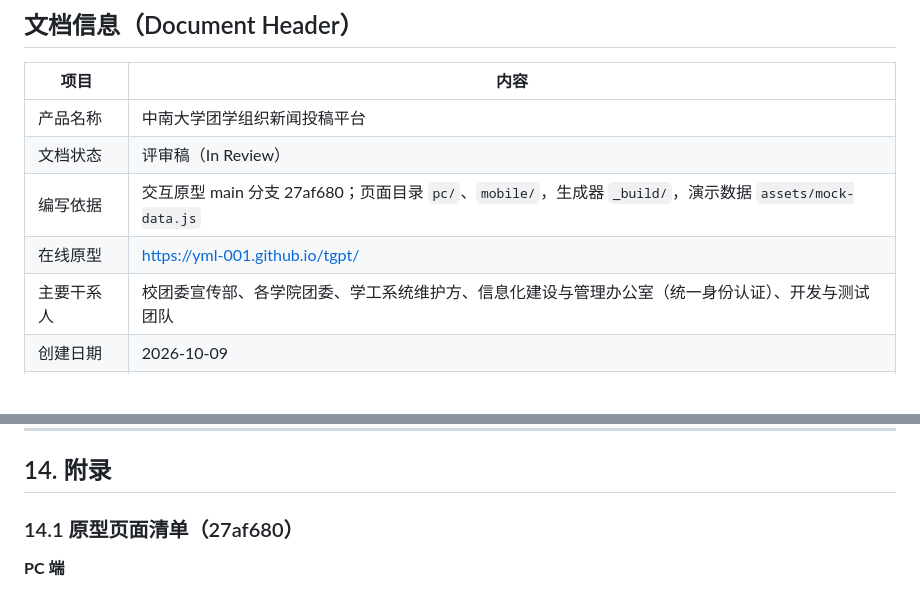
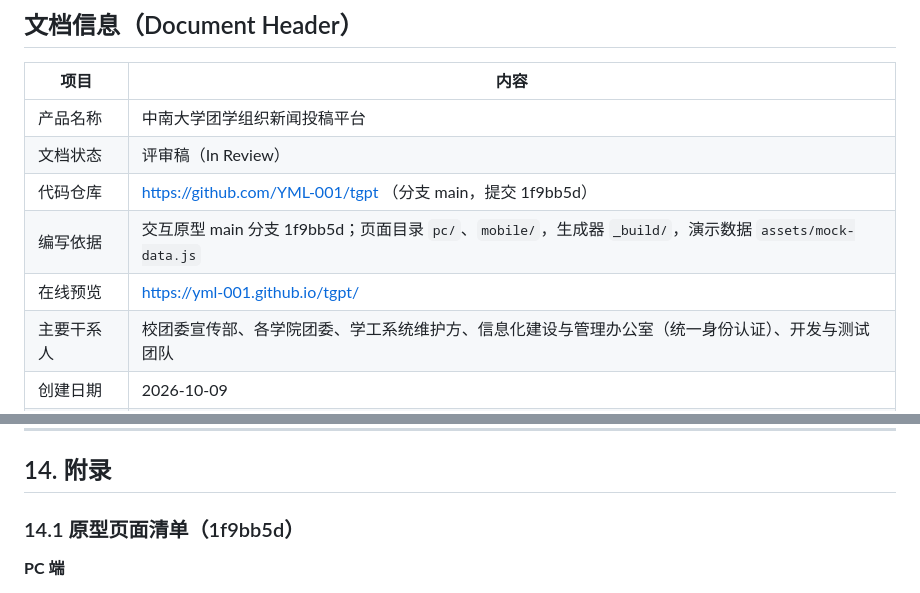
Before and after one commit to YML-001/tgpt, a Markdown page: docs/开发需求说明PRD.md, 2 parts joined by grey strips. GitHub-like rendering; blank space fills up the shorter version.

```diff
--- a/docs/开发需求说明PRD.md
+++ b/docs/开发需求说明PRD.md
@@ -6,8 +6,9 @@
 |------|------|
 | 产品名称 | 中南大学团学组织新闻投稿平台 |
 | 文档状态 | 评审稿（In Review） |
-| 编写依据 | 交互原型 main 分支 27af680；页面目录 `pc/`、`mobile/`，生成器 `_build/`，演示数据 `assets/mock-data.js` |
-| 在线原型 | https://yml-001.github.io/tgpt/ |
+| 代码仓库 | https://github.com/YML-001/tgpt （分支 main，提交 1f9bb5d） |
+| 编写依据 | 交互原型 main 分支 1f9bb5d；页面目录 `pc/`、`mobile/`，生成器 `_build/`，演示数据 `assets/mock-data.js` |
+| 在线预览 | https://yml-001.github.io/tgpt/ |
 | 主要干系人 | 校团委宣传部、各学院团委、学工系统维护方、信息化建设与管理办公室（统一身份认证）、开发与测试团队 |
 | 创建日期 | 2026-10-09 |
 | 版本 | 1.2 |
@@ -843,7 +844,7 @@
 
 ## 14. 附录
 
-### 14.1 原型页面清单（27af680）
+### 14.1 原型页面清单（1f9bb5d）
 
 **PC 端**
 
```
Also changed, not shown: docs/功能介绍.md (+2 -1 lines), docs/消息与模板.md (+3 -1 lines).
